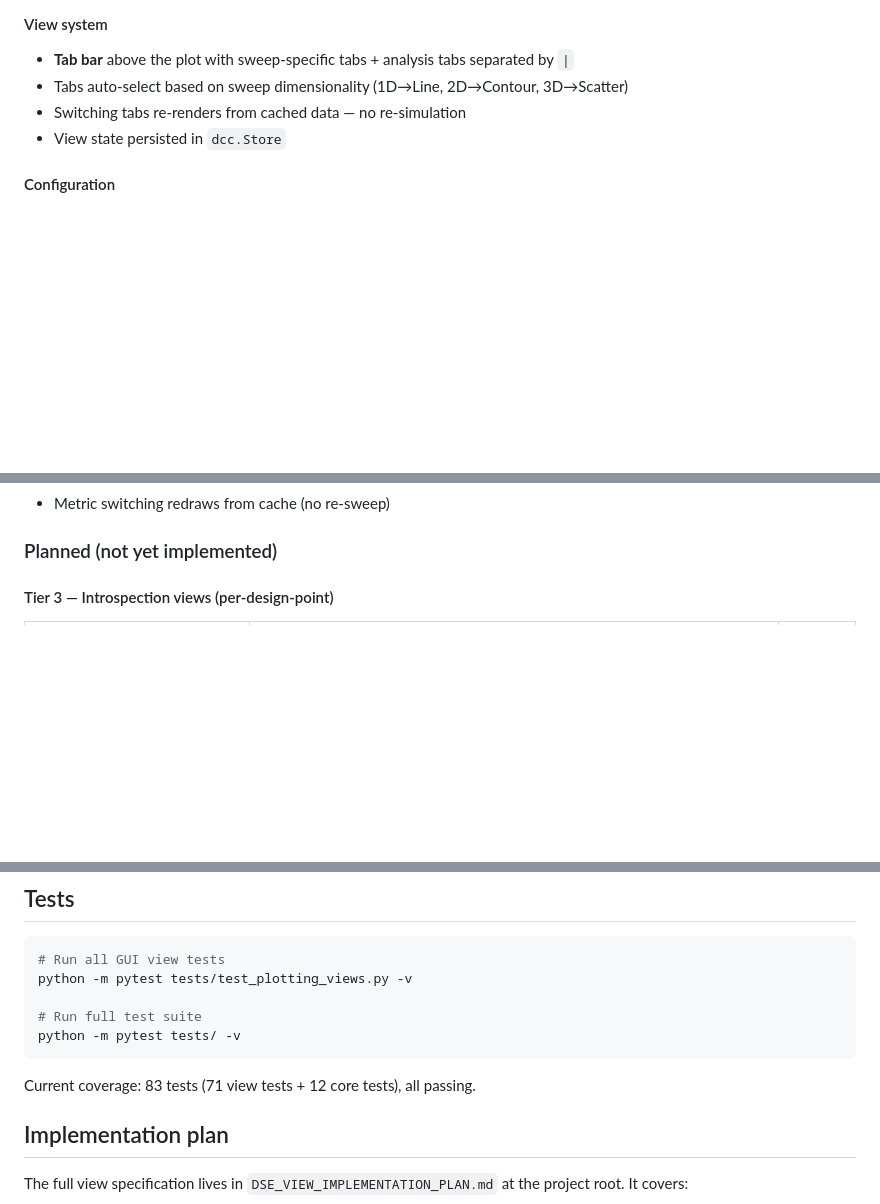
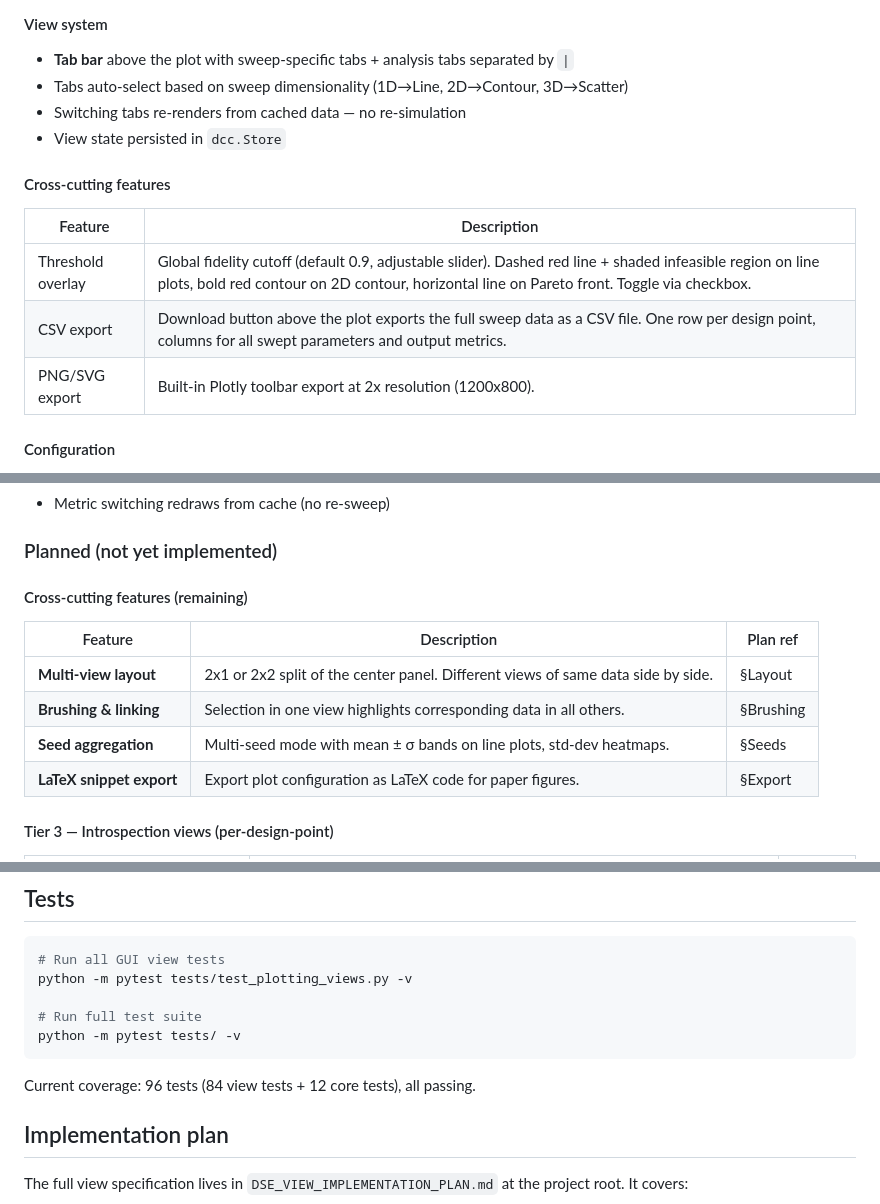
Before and after one commit to alejandrogonzalvo/qusim, a Markdown page: gui/README.md, 3 parts joined by grey strips. Drawn GitHub-style; blank space fills up the shorter version.

Commit message:
docs: update README and handoff for threshold overlay and CSV export

````diff
--- a/gui/README.md
+++ b/gui/README.md
@@ -75,6 +75,14 @@ gui/
 - Switching tabs re-renders from cached data — no re-simulation
 - View state persisted in `dcc.Store`
 
+#### Cross-cutting features
+
+| Feature | Description |
+|---------|-------------|
+| Threshold overlay | Global fidelity cutoff (default 0.9, adjustable slider). Dashed red line + shaded infeasible region on line plots, bold red contour on 2D contour, horizontal line on Pareto front. Toggle via checkbox. |
+| CSV export | Download button above the plot exports the full sweep data as a CSV file. One row per design point, columns for all swept parameters and output metrics. |
+| PNG/SVG export | Built-in Plotly toolbar export at 2x resolution (1200x800). |
+
 #### Configuration
 
 - **Left sidebar**: Up to 3 sweep axes with dropdown (parameter selector) + range slider
@@ -90,6 +98,15 @@ gui/
 - Metric switching redraws from cache (no re-sweep)
 
 ### Planned (not yet implemented)
+
+#### Cross-cutting features (remaining)
+
+| Feature | Description | Plan ref |
+|---------|-------------|----------|
+| **Multi-view layout** | 2x1 or 2x2 split of the center panel. Different views of same data side by side. | §Layout |
+| **Brushing & linking** | Selection in one view highlights corresponding data in all others. | §Brushing |
+| **Seed aggregation** | Multi-seed mode with mean ± σ bands on line plots, std-dev heatmaps. | §Seeds |
+| **LaTeX snippet export** | Export plot configuration as LaTeX code for paper figures. | §Export |
 
 #### Tier 3 — Introspection views (per-design-point)
 
@@ -133,7 +150,7 @@ python -m pytest tests/test_plotting_views.py -v
 python -m pytest tests/ -v
 ```
 
-Current coverage: 83 tests (71 view tests + 12 core tests), all passing.
+Current coverage: 96 tests (84 view tests + 12 core tests), all passing.
 
 ## Implementation plan
 
````
Also changed, not shown: HANDOFF.md (+9 -9 lines).
